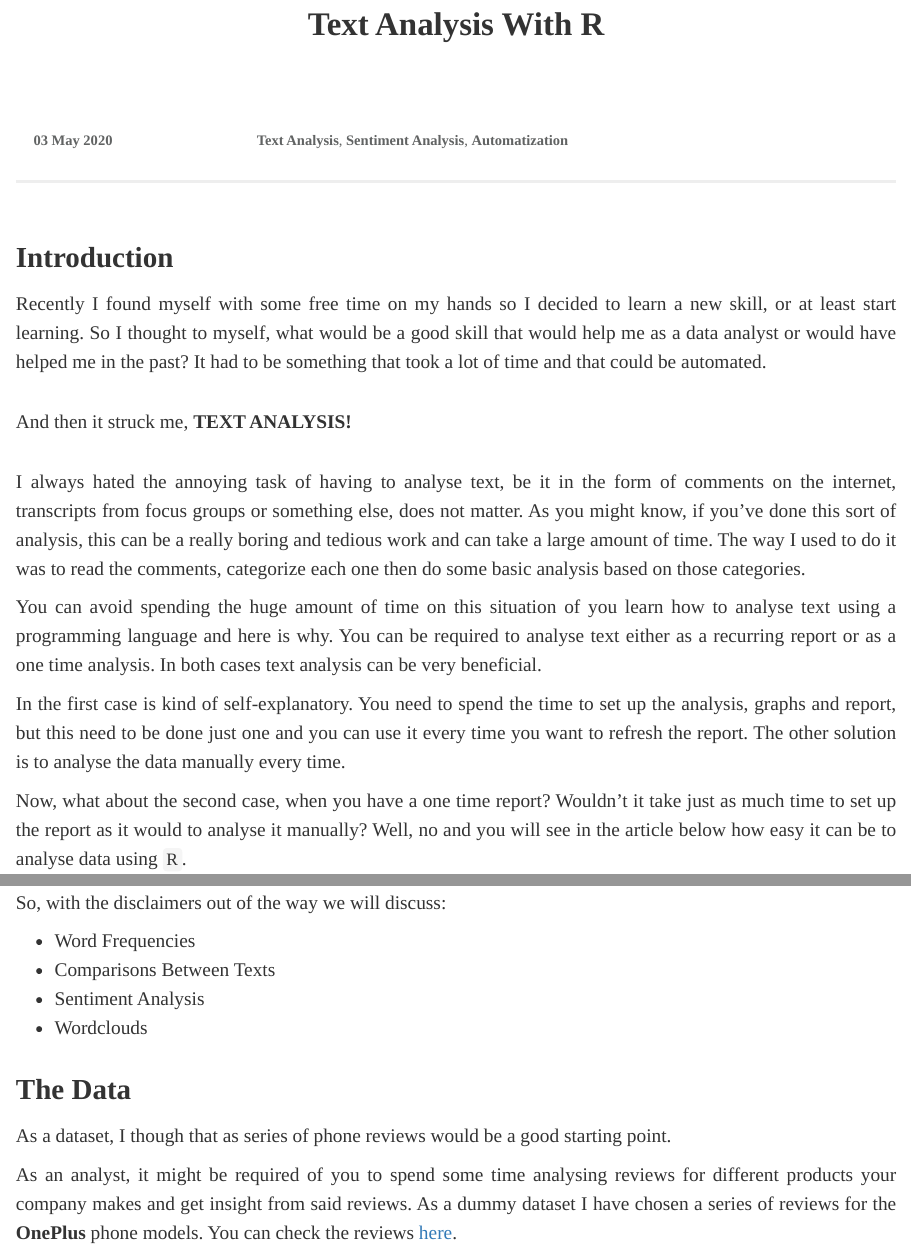
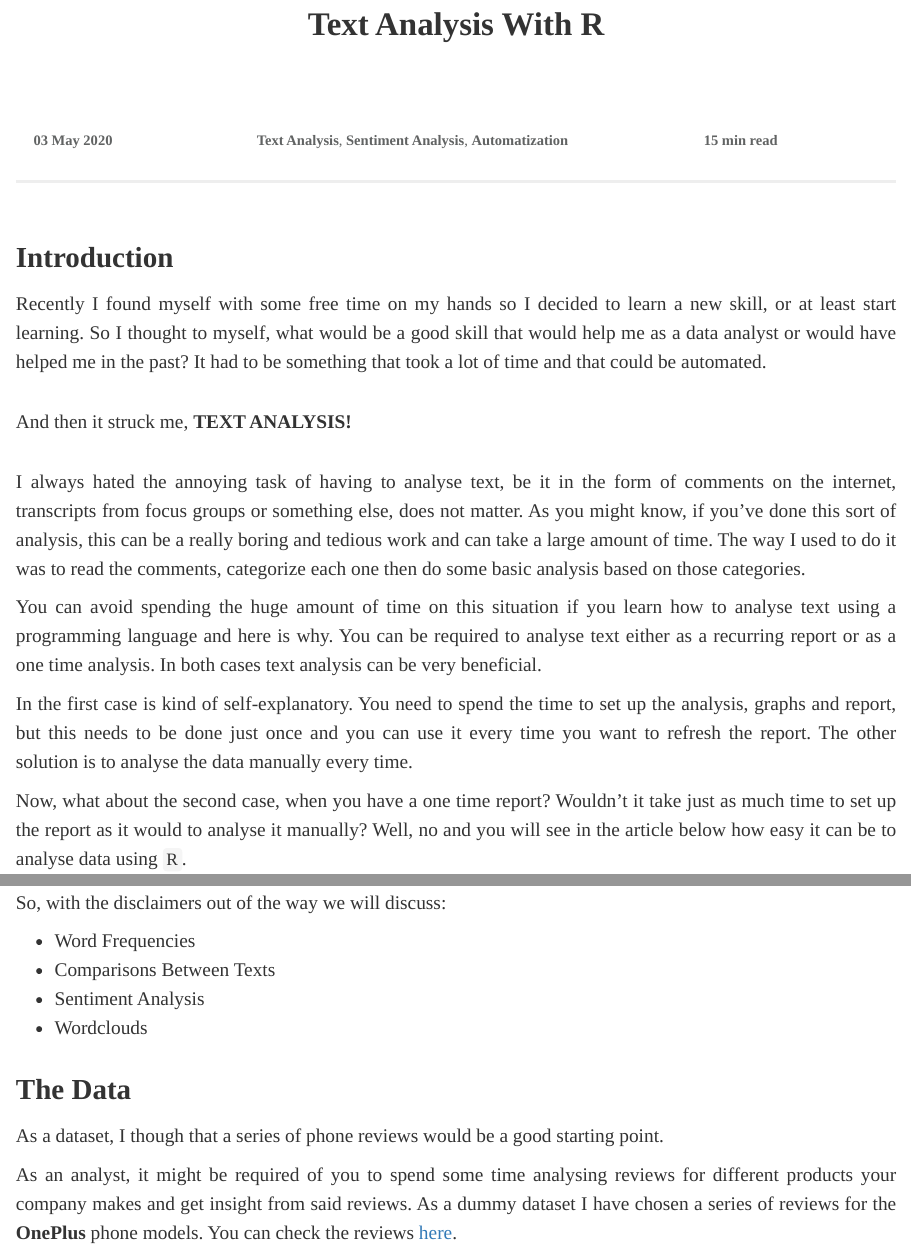
Before and after one commit to VladAluas/Text_Analysis, an R Markdown document (Text_Analysis.Rmd): the page in a window 1100 px wide, from its top, and a second part further down, joined at a grey line. Rendered offline with R 4.5, knitr and Pandoc, with nearby package versions; some code elsewhere in the file could not run offline.

Commit message:
Final Version

```diff
--- a/Text_Analysis.Rmd
+++ b/Text_Analysis.Rmd
@@ -14,7 +14,7 @@ css: article.css
 
 
 <div class = "time">
-
+**15 min read**
 </div>
 
 
@@ -44,9 +44,9 @@ And then it struck me, **TEXT ANALYSIS!**
 
 I always hated the annoying task of having to analyse text, be it in the form of comments on the internet, transcripts from focus groups or something else, does not matter. As you might know, if you've done this sort of analysis, this can be a really boring and tedious work and can take a large amount of time. The way I used to do it was to read the comments, categorize each one then do some basic analysis based on those categories.
 
-You can avoid spending the huge amount of time on this situation of you learn how to analyse text using a programming language and here is why. You can be required to analyse text either as a recurring report or as a one time analysis. In both cases text analysis can be very beneficial.
+You can avoid spending the huge amount of time on this situation if you learn how to analyse text using a programming language and here is why. You can be required to analyse text either as a recurring report or as a one time analysis. In both cases text analysis can be very beneficial.
 
-In the first case is kind of self-explanatory. You need to spend the time to set up the analysis, graphs and report, but this need to be done just one and you can use it every time you want to refresh the report. The other solution is to analyse the data manually every time.
+In the first case is kind of self-explanatory. You need to spend the time to set up the analysis, graphs and report, but this needs to be done just once and you can use it every time you want to refresh the report. The other solution is to analyse the data manually every time.
 
 Now, what about the second case, when you have a one time report? Wouldn't it take just as much time to set up the report as it would to analyse it manually? Well, no and you will see in the article below how easy it can be to analyse data using `R`.
 
@@ -81,7 +81,7 @@ So, with the disclaimers out of the way we will discuss:
 
 <div class="paragraph">
 
-As a dataset, I though that as series of phone reviews would be a good starting point.
+As a dataset, I though that a series of phone reviews would be a good starting point.
 
 As an analyst, it might be required of you to spend some time analysing reviews for different products your company makes and get insight from said reviews. As a dummy dataset I have chosen a series of reviews for the **OnePlus** phone models. You can check the reviews [here](https://www.pcmag.com/categories/mobile-phones/brands/oneplus).
 
```
Also changed, not shown: index.html, Text_Analysis.Rmd (2 more changed lines).
